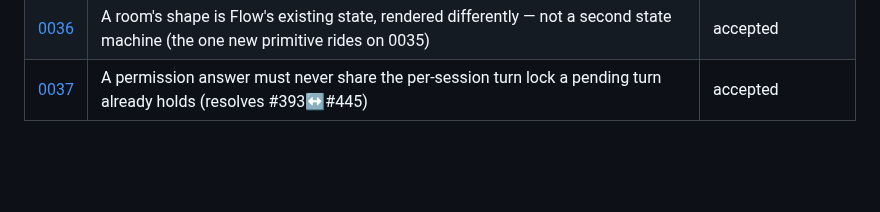
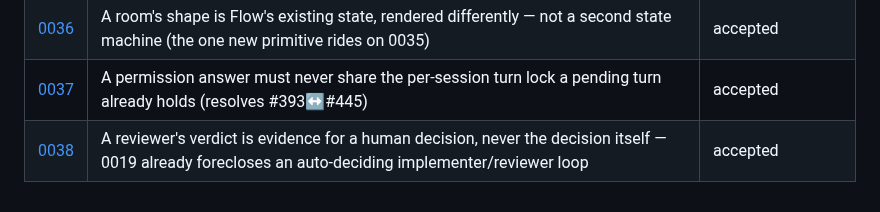
Before and after one commit to aer-works/aer-flow, a Markdown page: docs/decisions/README.md, the part around the change. Drawn GitHub-style; blank space fills up the shorter version.

```diff
--- a/docs/decisions/README.md
+++ b/docs/decisions/README.md
@@ -130,3 +130,4 @@ Two rules for the column:
 | [0035](0035-aer-yield-is-a-structured-mcp-tool-not-a-sentinel.md) | `aer yield` is a structured MCP tool call, not a text sentinel — reuses 0029's mechanism, needs none of its held-open complexity | accepted |
 | [0036](0036-shape-is-rendering-not-a-second-state-machine.md) | A room's shape is Flow's existing state, rendered differently — not a second state machine (the one new primitive rides on 0035) | accepted |
 | [0037](0037-permission-answers-never-share-the-turn-lock.md) | A permission answer must never share the per-session turn lock a pending turn already holds (resolves #393↔#445) | accepted |
+| [0038](0038-a-reviewer-verdict-never-calls-aer-decide.md) | A reviewer's verdict is evidence for a human decision, never the decision itself — 0019 already forecloses an auto-deciding implementer/reviewer loop | accepted |
```
Also changed, not shown: docs/decisions/0038-a-reviewer-verdict-never-calls-aer-decide.md (added, +75 -0 lines), docs/plan.md (+6 -8 lines).
